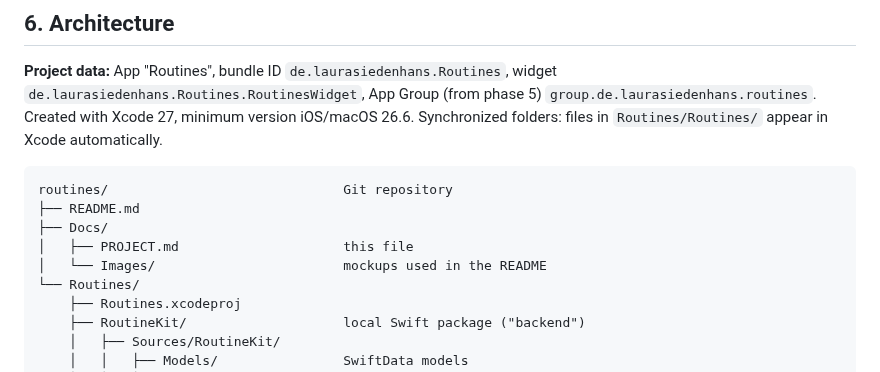
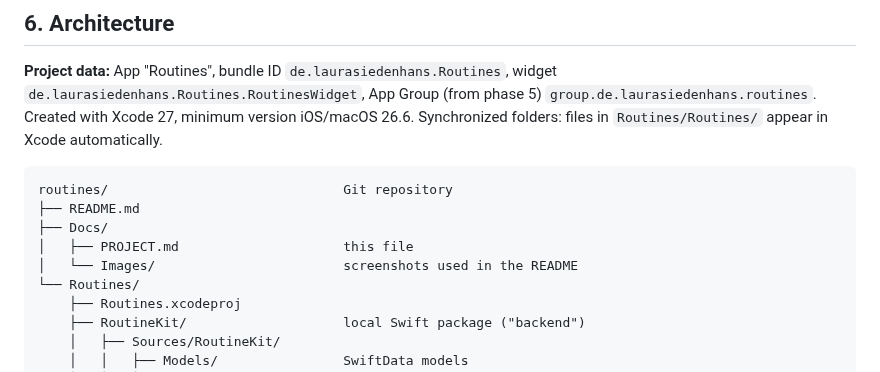
Before and after one commit to laurasiedenhans/routines, a Markdown page: Docs/PROJECT.md, the part around the change. Drawn GitHub-style.

```diff
--- a/Docs/PROJECT.md
+++ b/Docs/PROJECT.md
@@ -205,7 +205,7 @@ routines/                              Git repository
 ├── README.md
 ├── Docs/
 │   ├── PROJECT.md                     this file
-│   └── Images/                        mockups used in the README
+│   └── Images/                        screenshots used in the README
 └── Routines/
     ├── Routines.xcodeproj
     ├── RoutineKit/                    local Swift package ("backend")
```
Also changed, not shown: README.md (+8 -4 lines), Docs/Images/customize.png (added), Docs/Images/home-rings.png, Docs/Images/period-paging.png.
